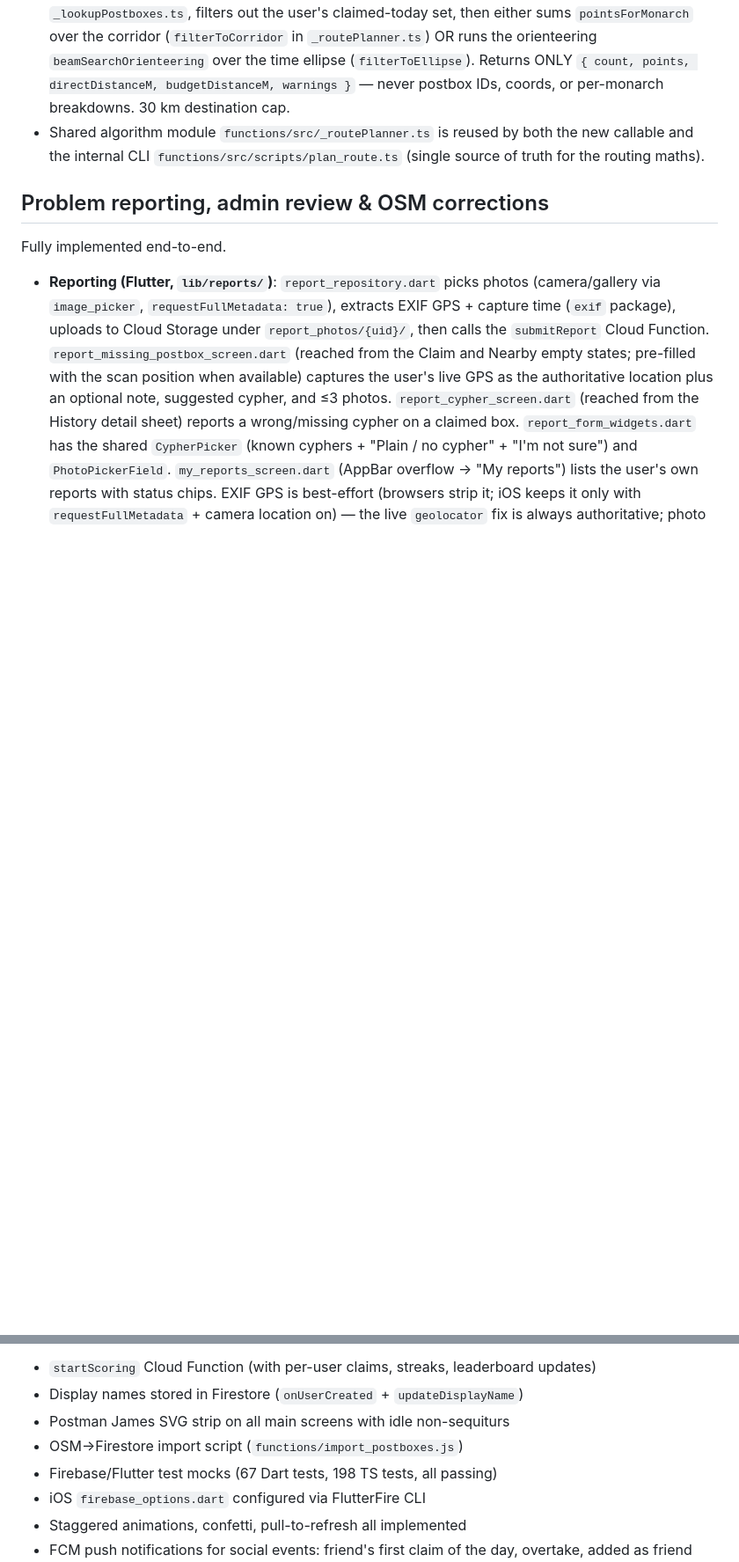
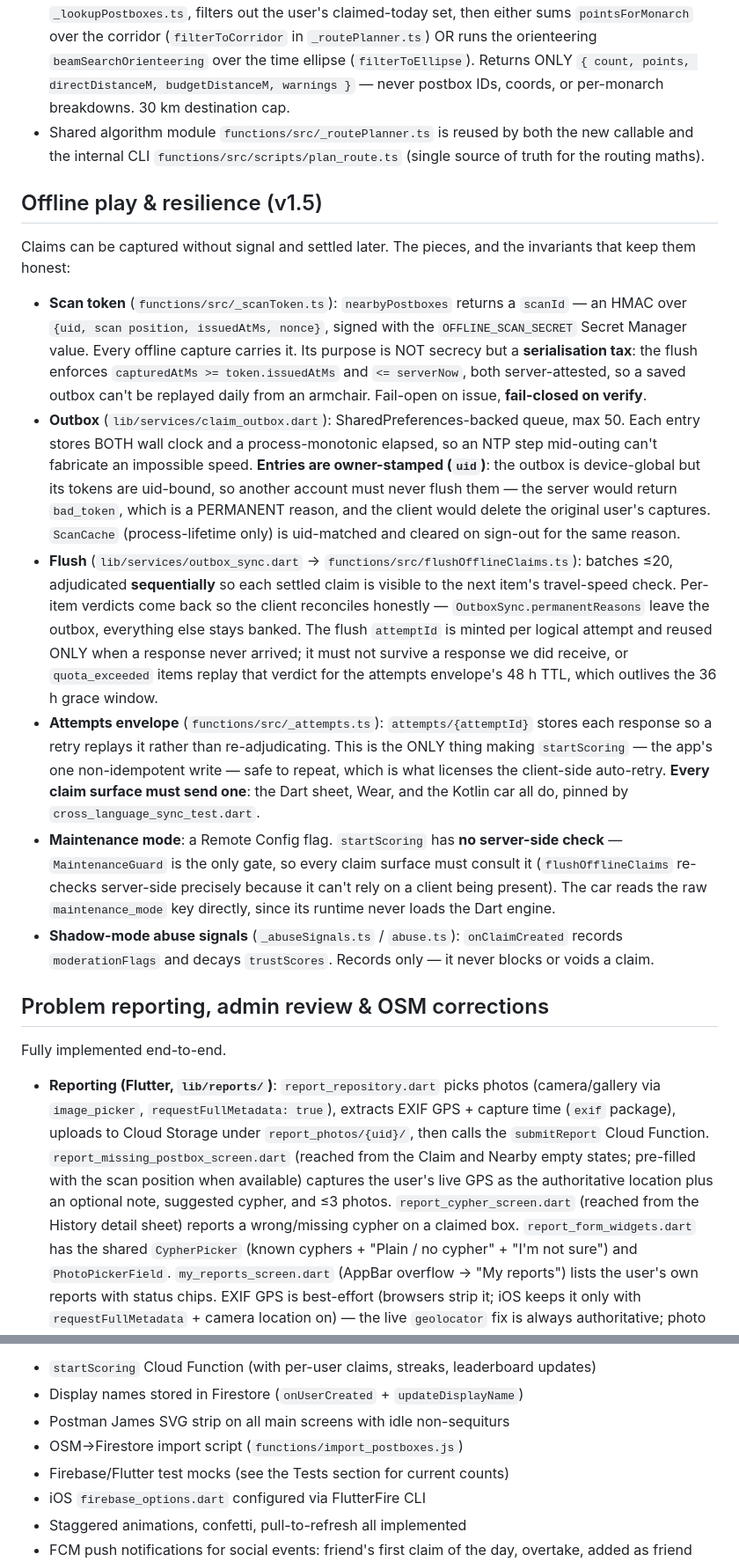
Before and after one commit to code418/postbox_game, a Markdown page: CLAUDE.md, 2 parts joined by grey strips. Shown at 88% size. GitHub-like rendering; blank space fills up the shorter version.

```diff
--- a/CLAUDE.md
+++ b/CLAUDE.md
@@ -39,6 +39,17 @@ A player-facing flow ("Walk to a destination" on the Nearby tab) that lets the u
 - Backend callable `routePostboxes` (`functions/src/routePostboxes.ts`) takes start/dest + mode + corridor or detour params, fetches via the same 9-cell geohash prefix pattern as `_lookupPostboxes.ts`, filters out the user's claimed-today set, then either sums `pointsForMonarch` over the corridor (`filterToCorridor` in `_routePlanner.ts`) OR runs the orienteering `beamSearchOrienteering` over the time ellipse (`filterToEllipse`). Returns ONLY `{ count, points, directDistanceM, budgetDistanceM, warnings }` — never postbox IDs, coords, or per-monarch breakdowns. 30 km destination cap.
 - Shared algorithm module `functions/src/_routePlanner.ts` is reused by both the new callable and the internal CLI `functions/src/scripts/plan_route.ts` (single source of truth for the routing maths).
 
+## Offline play & resilience (v1.5)
+
+Claims can be captured without signal and settled later. The pieces, and the invariants that keep them honest:
+
+- **Scan token** (`functions/src/_scanToken.ts`): `nearbyPostboxes` returns a `scanId` — an HMAC over `{uid, scan position, issuedAtMs, nonce}`, signed with the `OFFLINE_SCAN_SECRET` Secret Manager value. Every offline capture carries it. Its purpose is NOT secrecy but a **serialisation tax**: the flush enforces `capturedAtMs >= token.issuedAtMs` and `<= serverNow`, both server-attested, so a saved outbox can't be replayed daily from an armchair. Fail-open on issue, **fail-closed on verify**.
+- **Outbox** (`lib/services/claim_outbox.dart`): SharedPreferences-backed queue, max 50. Each entry stores BOTH wall clock and a process-monotonic elapsed, so an NTP step mid-outing can't fabricate an impossible speed. **Entries are owner-stamped (`uid`)**: the outbox is device-global but its tokens are uid-bound, so another account must never flush them — the server would return `bad_token`, which is a PERMANENT reason, and the client would delete the original user's captures. `ScanCache` (process-lifetime only) is uid-matched and cleared on sign-out for the same reason.
+- **Flush** (`lib/services/outbox_sync.dart` → `functions/src/flushOfflineClaims.ts`): batches ≤20, adjudicated **sequentially** so each settled claim is visible to the next item's travel-speed check. Per-item verdicts come back so the client reconciles honestly — `OutboxSync.permanentReasons` leave the outbox, everything else stays banked. The flush `attemptId` is minted per logical attempt and reused ONLY when a response never arrived; it must not survive a response we did receive, or `quota_exceeded` items replay that verdict for the attempts envelope's 48 h TTL, which outlives the 36 h grace window.
+- **Attempts envelope** (`functions/src/_attempts.ts`): `attempts/{attemptId}` stores each response so a retry replays it rather than re-adjudicating. This is the ONLY thing making `startScoring` — the app's one non-idempotent write — safe to repeat, which is what licenses the client-side auto-retry. **Every claim surface must send one**: the Dart sheet, Wear, and the Kotlin car all do, pinned by `cross_language_sync_test.dart`.
+- **Maintenance mode**: a Remote Config flag. `startScoring` has **no server-side check** — `MaintenanceGuard` is the only gate, so every claim surface must consult it (`flushOfflineClaims` re-checks server-side precisely because it can't rely on a client being present). The car reads the raw `maintenance_mode` key directly, since its runtime never loads the Dart engine.
+- **Shadow-mode abuse signals** (`_abuseSignals.ts` / `abuse.ts`): `onClaimCreated` records `moderationFlags` and decays `trustScores`. Records only — it never blocks or voids a claim.
+
 ## Problem reporting, admin review & OSM corrections
 
 Fully implemented end-to-end.
@@ -100,7 +118,7 @@ Web build succeeds (`flutter build web`). Android debug build fails with Java he
 - Display names stored in Firestore (`onUserCreated` + `updateDisplayName`)
 - Postman James SVG strip on all main screens with idle non-sequiturs
 - OSM→Firestore import script (`functions/import_postboxes.js`)
-- Firebase/Flutter test mocks (67 Dart tests, 198 TS tests, all passing)
+- Firebase/Flutter test mocks (see the Tests section for current counts)
 - iOS `firebase_options.dart` configured via FlutterFire CLI
 - Staggered animations, confetti, pull-to-refresh all implemented
 - FCM push notifications for social events: friend's first claim of the day, overtake, added as friend (`_notifications.ts`, `registerFcmToken`, `onFriendAdded`)
```
Also changed, not shown: other parts of CLAUDE.md (+9 -2 lines).
